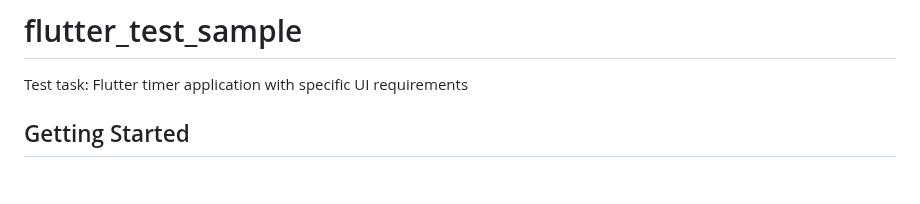
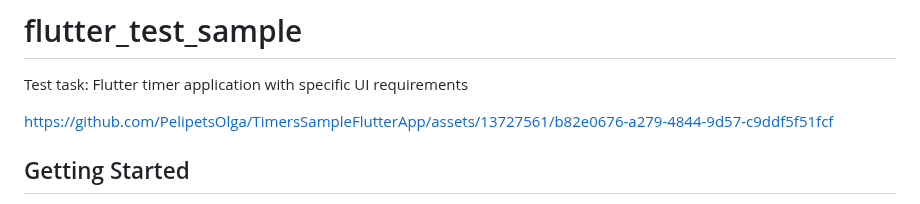
Before and after one commit to PelipetsOlga/TimersSampleFlutterApp, a Markdown page: README.md, the part around the change. Drawn GitHub-style; blank space fills up the shorter version.

Commit message:
Update README.md with video 18.02.2024

```diff
--- a/README.md
+++ b/README.md
@@ -1,6 +1,12 @@
 # flutter_test_sample
 
 Test task: Flutter timer application with specific UI requirements
+
+
+
+https://github.com/PelipetsOlga/TimersSampleFlutterApp/assets/13727561/b82e0676-a279-4844-9d57-c9ddf5f51fcf
+
+
 
 ## Getting Started
 
```
